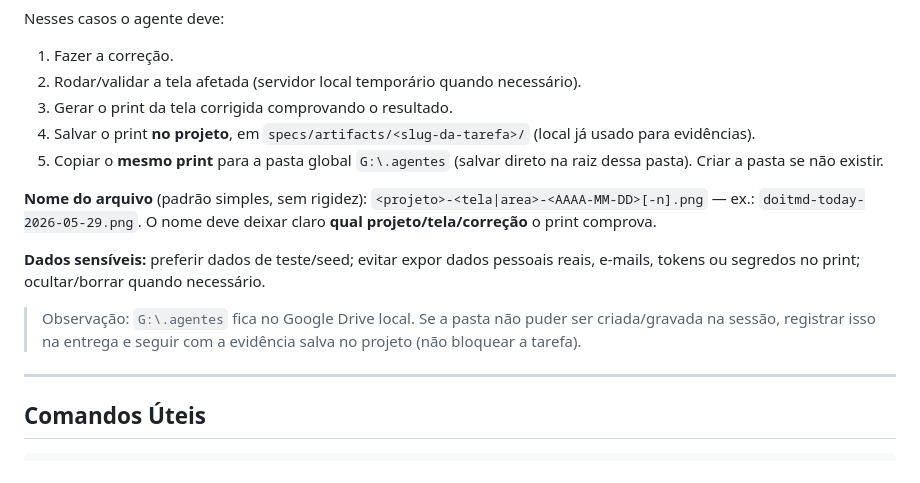
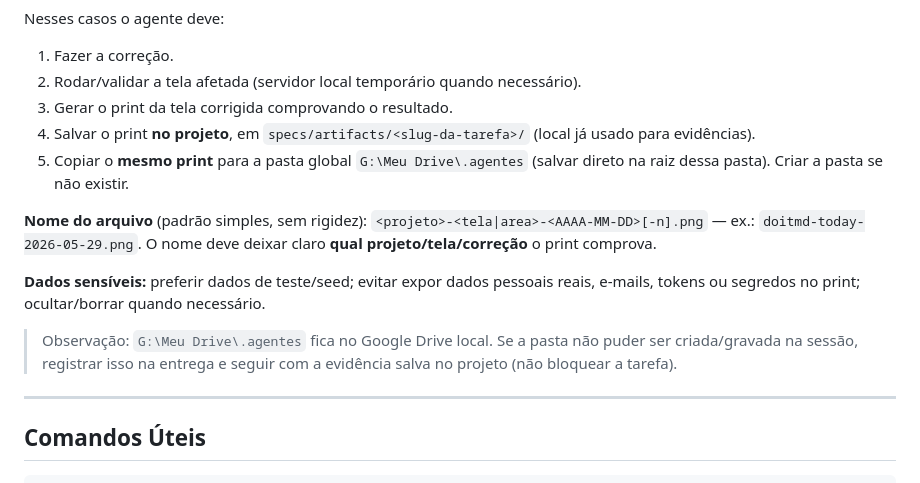
Before and after one commit to lucasmef/doit.md, a Markdown page: AGENTS.md, the part around the change. Rendered like a GitHub page.

```diff
--- a/AGENTS.md
+++ b/AGENTS.md
@@ -171,13 +171,13 @@ Nesses casos o agente deve:
 2. Rodar/validar a tela afetada (servidor local temporário quando necessário).
 3. Gerar o print da tela corrigida comprovando o resultado.
 4. Salvar o print **no projeto**, em `specs/artifacts/<slug-da-tarefa>/` (local já usado para evidências).
-5. Copiar o **mesmo print** para a pasta global `G:\.agentes` (salvar direto na raiz dessa pasta). Criar a pasta se não existir.
+5. Copiar o **mesmo print** para a pasta global `G:\Meu Drive\.agentes` (salvar direto na raiz dessa pasta). Criar a pasta se não existir.
 
 **Nome do arquivo** (padrão simples, sem rigidez): `<projeto>-<tela|area>-<AAAA-MM-DD>[-n].png` — ex.: `doitmd-today-2026-05-29.png`. O nome deve deixar claro **qual projeto/tela/correção** o print comprova.
 
 **Dados sensíveis:** preferir dados de teste/seed; evitar expor dados pessoais reais, e-mails, tokens ou segredos no print; ocultar/borrar quando necessário.
 
-> Observação: `G:\.agentes` fica no Google Drive local. Se a pasta não puder ser criada/gravada na sessão, registrar isso na entrega e seguir com a evidência salva no projeto (não bloquear a tarefa).
+> Observação: `G:\Meu Drive\.agentes` fica no Google Drive local. Se a pasta não puder ser criada/gravada na sessão, registrar isso na entrega e seguir com a evidência salva no projeto (não bloquear a tarefa).
 
 ---
 
```
Also changed, not shown: specs/2026-05-29-regra-prints-validacao-visual.md (+8 -9 lines), 1 other file.
